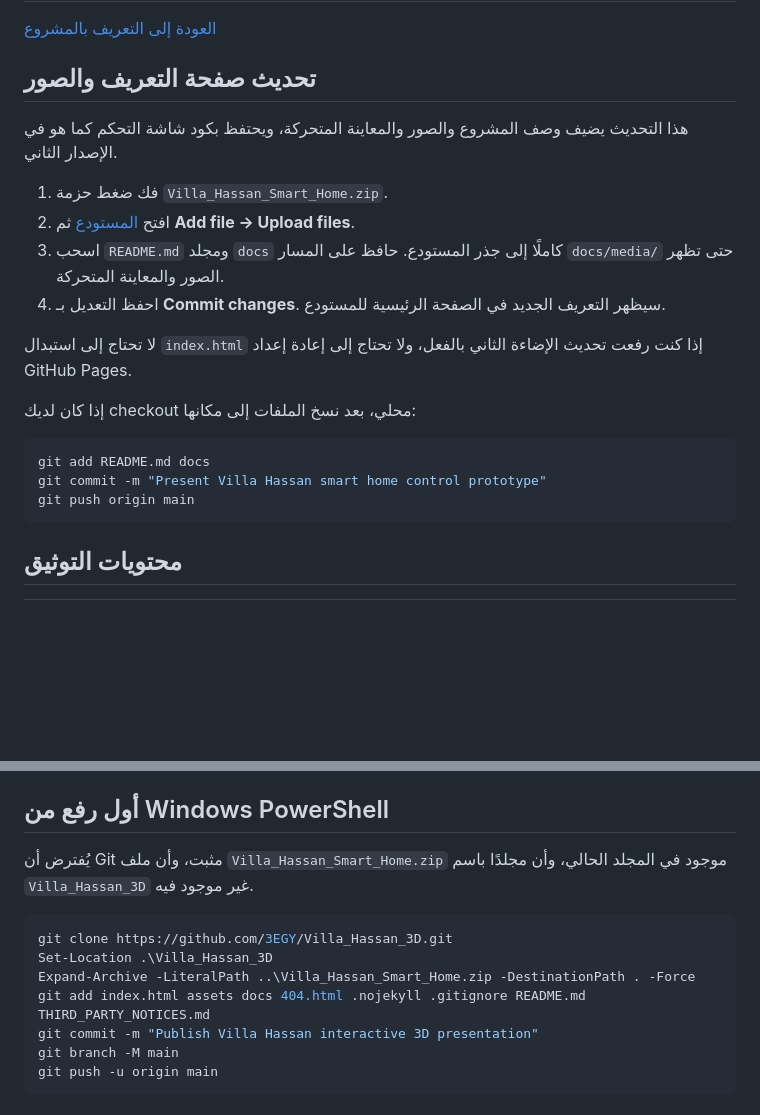
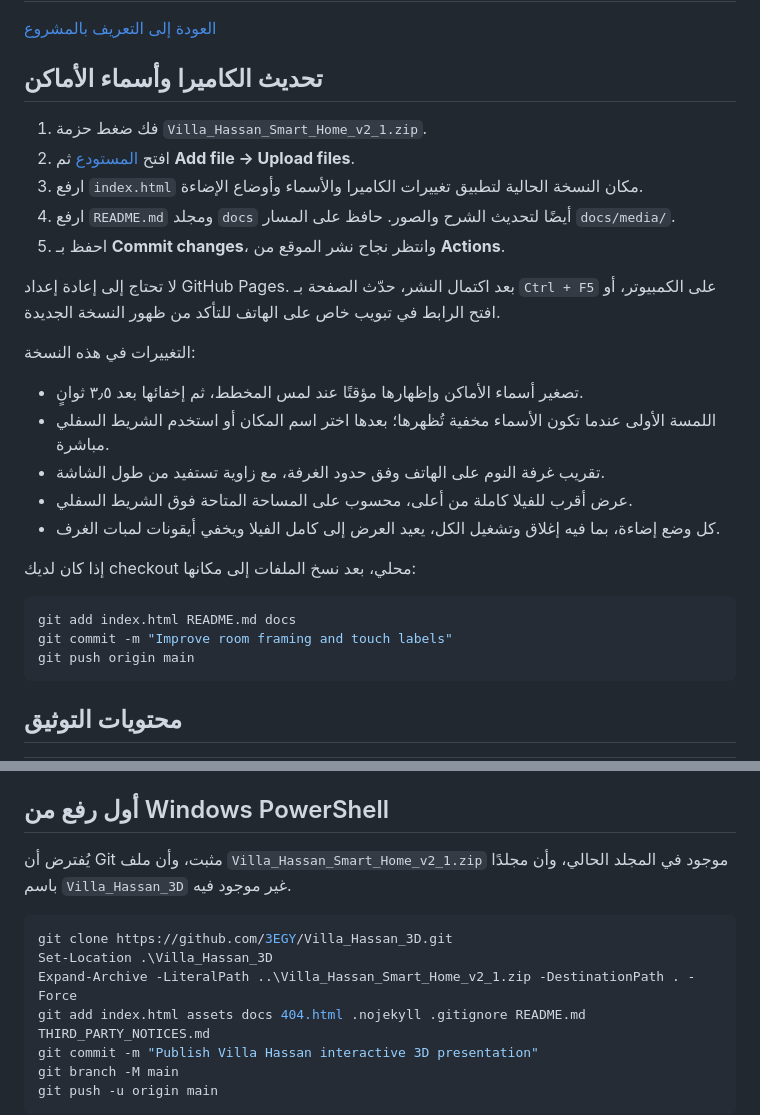
Before and after one commit to 3EGY/Villa_Hassan_3D, a Markdown page: docs/DEPLOYMENT.md, 2 parts joined by grey strips. Drawn GitHub-style; blank space fills up the shorter version.

````diff
--- a/docs/DEPLOYMENT.md
+++ b/docs/DEPLOYMENT.md
@@ -2,22 +2,29 @@
 
 [العودة إلى التعريف بالمشروع](../README.md)
 
-## تحديث صفحة التعريف والصور
+## تحديث الكاميرا وأسماء الأماكن
 
-هذا التحديث يضيف وصف المشروع والصور والمعاينة المتحركة، ويحتفظ بكود شاشة التحكم كما هو في الإصدار الثاني.
+1. فك ضغط حزمة `Villa_Hassan_Smart_Home_v2_1.zip`.
+2. افتح [المستودع](https://github.com/3EGY/Villa_Hassan_3D) ثم **Add file → Upload files**.
+3. ارفع `index.html` مكان النسخة الحالية لتطبيق تغييرات الكاميرا والأسماء وأوضاع الإضاءة.
+4. ارفع `README.md` ومجلد `docs` أيضًا لتحديث الشرح والصور. حافظ على المسار `docs/media/`.
+5. احفظ بـ **Commit changes**، وانتظر نجاح نشر الموقع من **Actions**.
 
-1. فك ضغط حزمة `Villa_Hassan_Smart_Home.zip`.
-2. افتح [المستودع](https://github.com/3EGY/Villa_Hassan_3D) ثم **Add file → Upload files**.
-3. اسحب `README.md` ومجلد `docs` كاملًا إلى جذر المستودع. حافظ على المسار `docs/media/` حتى تظهر الصور والمعاينة المتحركة.
-4. احفظ التعديل بـ **Commit changes**. سيظهر التعريف الجديد في الصفحة الرئيسية للمستودع.
+لا تحتاج إلى إعادة إعداد GitHub Pages. بعد اكتمال النشر، حدّث الصفحة بـ `Ctrl + F5` على الكمبيوتر، أو افتح الرابط في تبويب خاص على الهاتف للتأكد من ظهور النسخة الجديدة.
 
-لا تحتاج إلى استبدال `index.html` إذا كنت رفعت تحديث الإضاءة الثاني بالفعل، ولا تحتاج إلى إعادة إعداد GitHub Pages.
+التغييرات في هذه النسخة:
+
+- تصغير أسماء الأماكن وإظهارها مؤقتًا عند لمس المخطط، ثم إخفائها بعد ٣٫٥ ثوانٍ.
+- اللمسة الأولى عندما تكون الأسماء مخفية تُظهرها؛ بعدها اختر اسم المكان أو استخدم الشريط السفلي مباشرة.
+- تقريب غرفة النوم على الهاتف وفق حدود الغرفة، مع زاوية تستفيد من طول الشاشة.
+- عرض أقرب للفيلا كاملة من أعلى، محسوب على المساحة المتاحة فوق الشريط السفلي.
+- كل وضع إضاءة، بما فيه إغلاق وتشغيل الكل، يعيد العرض إلى كامل الفيلا ويخفي أيقونات لمبات الغرف.
 
 إذا كان لديك checkout محلي، بعد نسخ الملفات إلى مكانها:
 
 ```powershell
-git add README.md docs
-git commit -m "Present Villa Hassan smart home control prototype"
+git add index.html README.md docs
+git commit -m "Improve room framing and touch labels"
 git push origin main
 ```
 
@@ -50,12 +57,12 @@ git push origin main
 
 ## أول رفع من Windows PowerShell
 
-يُفترض أن Git مثبت، وأن ملف `Villa_Hassan_Smart_Home.zip` موجود في المجلد الحالي، وأن مجلدًا باسم `Villa_Hassan_3D` غير موجود فيه.
+يُفترض أن Git مثبت، وأن ملف `Villa_Hassan_Smart_Home_v2_1.zip` موجود في المجلد الحالي، وأن مجلدًا باسم `Villa_Hassan_3D` غير موجود فيه.
 
 ```powershell
 git clone https://github.com/3EGY/Villa_Hassan_3D.git
 Set-Location .\Villa_Hassan_3D
-Expand-Archive -LiteralPath ..\Villa_Hassan_Smart_Home.zip -DestinationPath . -Force
+Expand-Archive -LiteralPath ..\Villa_Hassan_Smart_Home_v2_1.zip -DestinationPath . -Force
 git add index.html assets docs 404.html .nojekyll .gitignore README.md THIRD_PARTY_NOTICES.md
 git commit -m "Publish Villa Hassan interactive 3D presentation"
 git branch -M main
````
Also changed, not shown: README.md (+7 -4 lines), docs/media/hero.png, docs/media/lighting-demo.gif, docs/media/lighting-scenes.png, docs/media/mobile-controls.png, docs/media/room-light-control.png, docs/media/villa-overview.png, 1 other file.
